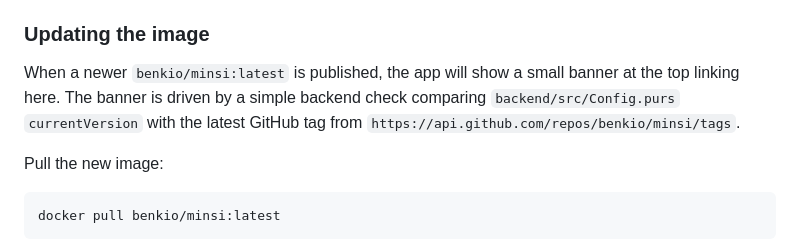
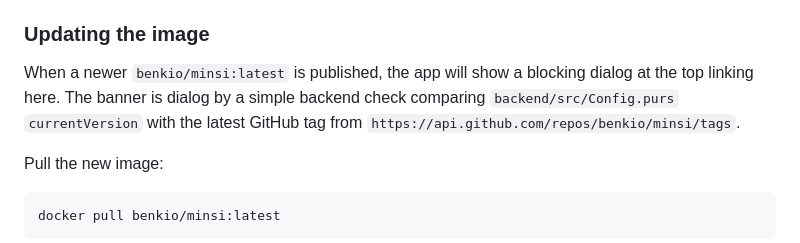
Before and after one commit to benkio/Minsi, a Markdown page: README.md, the part around the change. Rendered like a GitHub page.

Commit message:
Change update notification from banner to dialog
Updated the description of the update notification from a banner to a blocking dialog.

```diff
--- a/README.md
+++ b/README.md
@@ -85,8 +85,8 @@ Useful commands:
 
 ### Updating the image
 
-When a newer `benkio/minsi:latest` is published, the app will show a small banner at the top linking here.
-The banner is driven by a simple backend check comparing `backend/src/Config.purs` `currentVersion` with the latest GitHub tag from `https://api.github.com/repos/benkio/minsi/tags`.
+When a newer `benkio/minsi:latest` is published, the app will show a blocking dialog at the top linking here.
+The banner is dialog by a simple backend check comparing `backend/src/Config.purs` `currentVersion` with the latest GitHub tag from `https://api.github.com/repos/benkio/minsi/tags`.
 
 Pull the new image:
 
```
